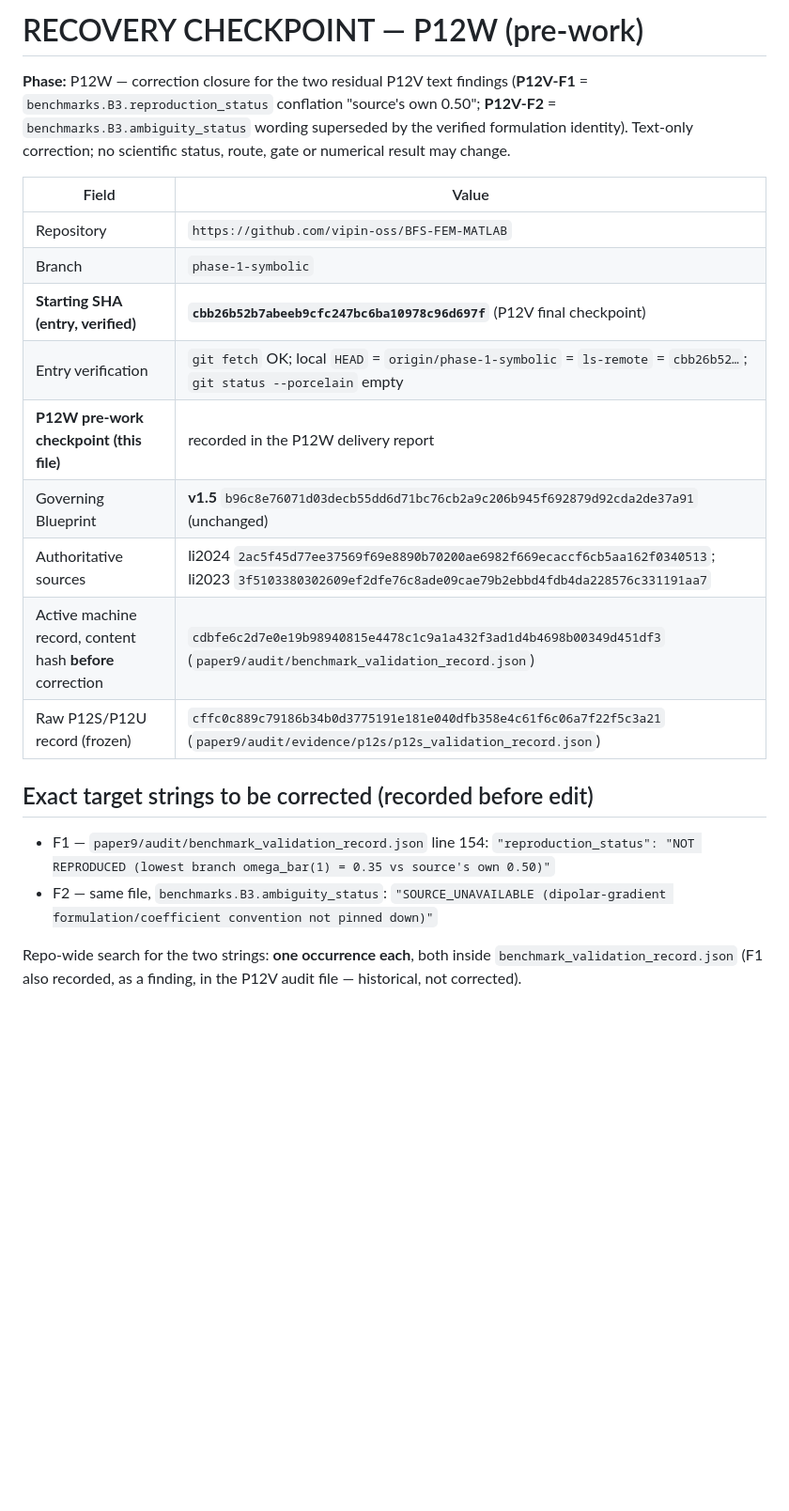
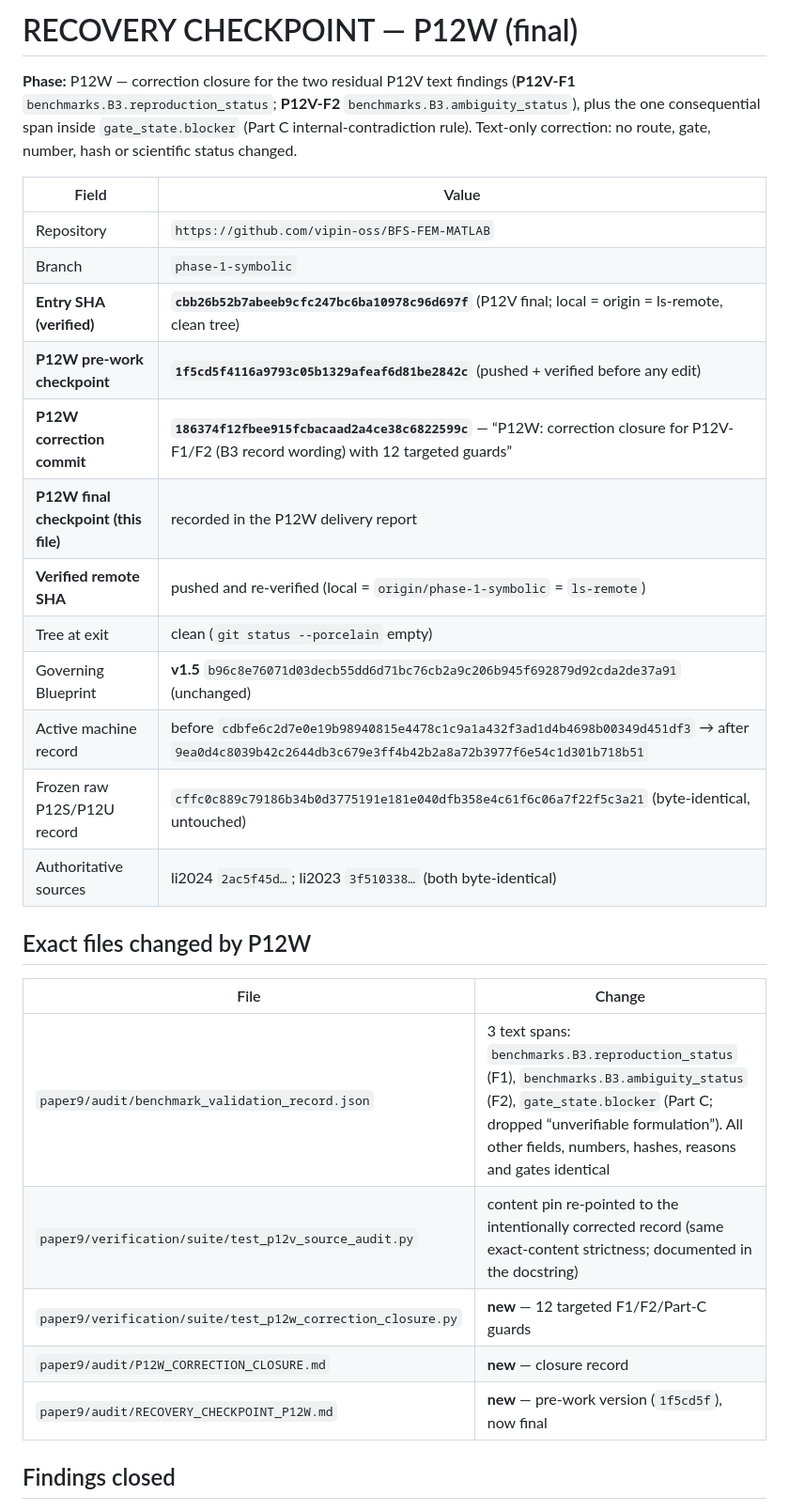
Before and after one commit to vipin-oss/BFS-FEM-MATLAB, a Markdown page: paper9/audit/RECOVERY_CHECKPOINT_P12W.md, the part around one of its changes. Shown at 94% size. Drawn GitHub-style; blank space fills up the shorter version.

```diff
--- a/paper9/audit/RECOVERY_CHECKPOINT_P12W.md
+++ b/paper9/audit/RECOVERY_CHECKPOINT_P12W.md
@@ -1,31 +1,34 @@
-# RECOVERY CHECKPOINT — P12W (pre-work)
+# RECOVERY CHECKPOINT — P12W (final)
 
 **Phase:** P12W — correction closure for the two residual P12V text findings
-(**P12V-F1** = `benchmarks.B3.reproduction_status` conflation "source's own 0.50";
-**P12V-F2** = `benchmarks.B3.ambiguity_status` wording superseded by the verified
-formulation identity). Text-only correction; no scientific status, route, gate or
-numerical result may change.
+(**P12V-F1** `benchmarks.B3.reproduction_status`; **P12V-F2** `benchmarks.B3.ambiguity_status`),
+plus the one consequential span inside `gate_state.blocker` (Part C internal-contradiction rule).
+Text-only correction: no route, gate, number, hash or scientific status changed.
 
 | Field | Value |
 |---|---|
 | Repository | `https://github.com/vipin-oss/BFS-FEM-MATLAB` |
 | Branch | `phase-1-symbolic` |
-| **Starting SHA (entry, verified)** | **`cbb26b52b7abeeb9cfc247bc6ba10978c96d697f`** (P12V final checkpoint) |
-| Entry verification | `git fetch` OK; local `HEAD` = `origin/phase-1-symbolic` = `ls-remote` = `cbb26b52…`; `git status --porcelain` empty |
-| **P12W pre-work checkpoint (this file)** | recorded in the P12W delivery report |
+| **Entry SHA (verified)** | **`cbb26b52b7abeeb9cfc247bc6ba10978c96d697f`** (P12V final; local = origin = ls-remote, clean tree) |
+| **P12W pre-work checkpoint** | **`1f5cd5f4116a9793c05b1329afeaf6d81be2842c`** (pushed + verified before any edit) |
+| **P12W correction commit** | **`186374f12fbee915fcbacaad2a4ce38c6822599c`** — “P12W: correction closure for P12V-F1/F2 (B3 record wording) with 12 targeted guards” |
+| **P12W final checkpoint (this file)** | recorded in the P12W delivery report |
+| **Verified remote SHA** | pushed and re-verified (local = `origin/phase-1-symbolic` = `ls-remote`) |
+| Tree at exit | clean (`git status --porcelain` empty) |
 | Governing Blueprint | **v1.5** `b96c8e76071d03decb55dd6d71bc76cb2a9c206b945f692879d92cda2de37a91` (unchanged) |
-| Authoritative sources | li2024 `2ac5f45d77ee37569f69e8890b70200ae6982f669ecaccf6cb5aa162f0340513`; li2023 `3f5103380302609ef2dfe76c8ade09cae79b2ebbd4fdb4da228576c331191aa7` |
-| Active machine record, content hash **before** correction | `cdbfe6c2d7e0e19b98940815e4478c1c9a1a432f3ad1d4b4698b00349d451df3` (`paper9/audit/benchmark_validation_record.json`) |
-| Raw P12S/P12U record (frozen) | `cffc0c889c79186b34b0d3775191e181e040dfb358e4c61f6c06a7f22f5c3a21` (`paper9/audit/evidence/p12s/p12s_validation_record.json`) |
+| Active machine record | before `cdbfe6c2d7e0e19b98940815e4478c1c9a1a432f3ad1d4b4698b00349d451df3` → after `9ea0d4c8039b42c2644db3c679e3ff4b42b2a8a72b3977f6e54c1d301b718b51` |
+| Frozen raw P12S/P12U record | `cffc0c889c79186b34b0d3775191e181e040dfb358e4c61f6c06a7f22f5c3a21` (byte-identical, untouched) |
+| Authoritative sources | li2024 `2ac5f45d…`; li2023 `3f510338…` (both byte-identical) |
 
-## Exact target strings to be corrected (recorded before edit)
+## Exact files changed by P12W
 
-* F1 — `paper9/audit/benchmark_validation_record.json` line 154:
-  `"reproduction_status": "NOT REPRODUCED (lowest branch omega_bar(1) = 0.35 vs source's own 0.50)"`
-* F2 — same file, `benchmarks.B3.ambiguity_status`:
-  `"SOURCE_UNAVAILABLE (dipolar-gradient formulation/coefficient convention not pinned down)"`
+| File | Change |
+|---|---|
+| `paper9/audit/benchmark_validation_record.json` | 3 text spans: `benchmarks.B3.reproduction_status` (F1), `benchmarks.B3.ambiguity_status` (F2), `gate_state.blocker` (Part C; dropped “unverifiable formulation”). All other fields, numbers, hashes, reasons and gates identical |
+| `paper9/verification/suite/test_p12v_source_audit.py` | content pin re-pointed to the intentionally corrected record (same exact-content strictness; documented in the docstring) |
+| `paper9/verification/suite/test_p12w_correction_closure.py` | **new** — 12 targeted F1/F2/Part-C guards |
+| `paper9/audit/P12W_CORRECTION_CLOSURE.md` | **new** — closure record |
+| `paper9/audit/RECOVERY_CHECKPOINT_P12W.md` | **new** — pre-work version (`1f5cd5f`), now final |
 
-Repo-wide search for the two strings: **one occurrence each**, both inside
-`benchmark_validation_record.json` (F1 also recorded, as a finding, in the P12V audit file —
-historical, not corrected).
+## Findings closed
 
```
Also changed, not shown: other parts of paper9/audit/RECOVERY_CHECKPOINT_P12W.md (+28 -19 lines).
